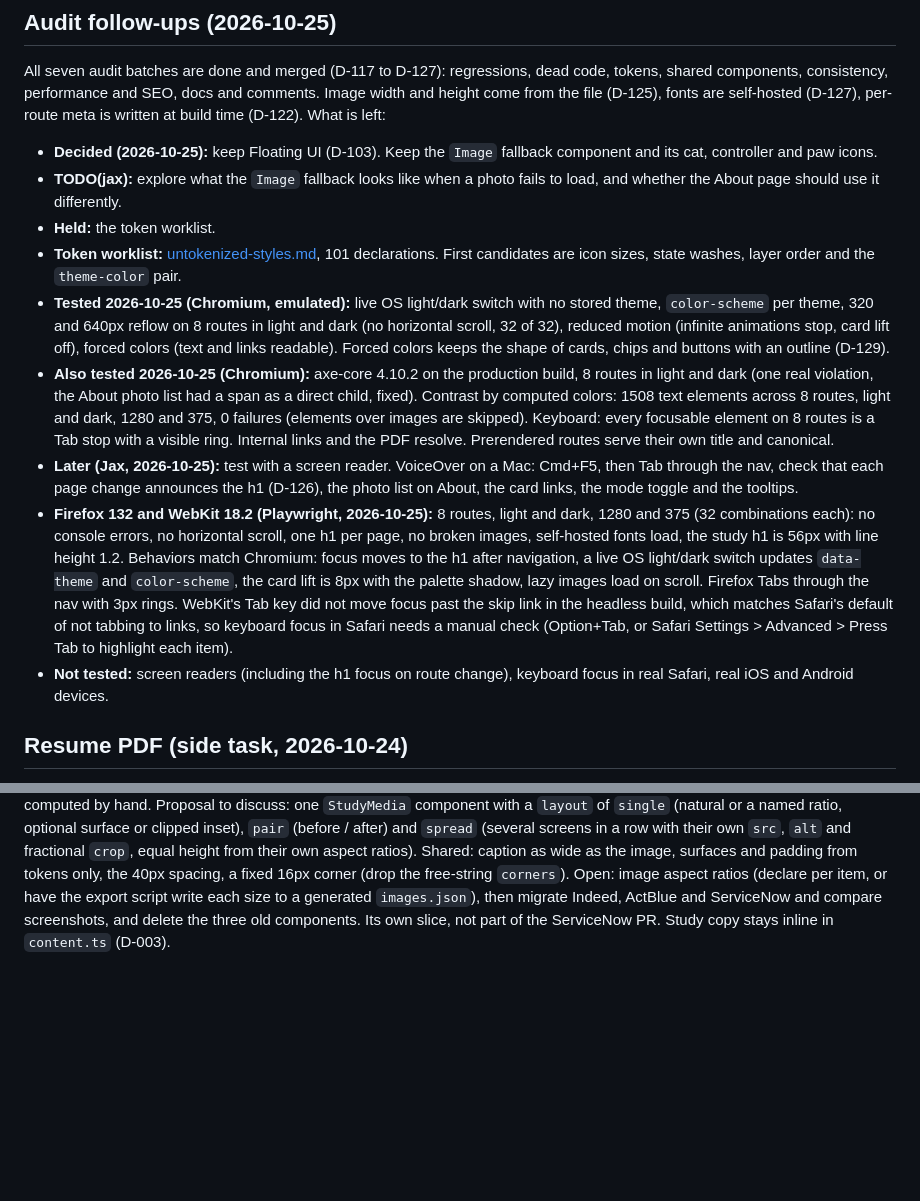
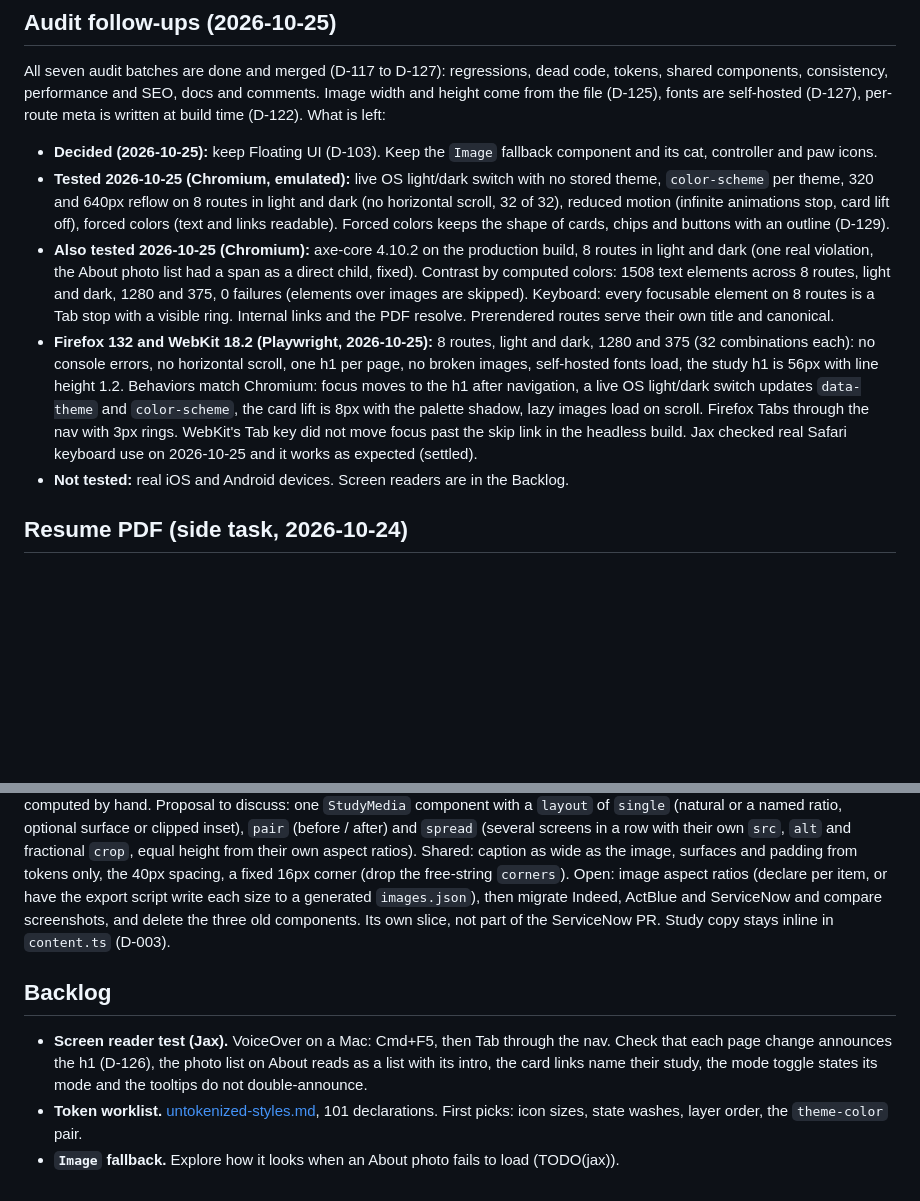
Before and after one commit to jaxatto/portfolio, a Markdown page: docs/plan.md, 2 parts joined by grey strips. Rendered like a GitHub page; blank space fills up the shorter version.

Commit message:
Plan: Safari settled, screen reader test, token worklist and Image fallback in a backlog
Co-Authored-By: Claude Sonnet 5.5 <noreply@anthropic.com>

```diff
--- a/docs/plan.md
+++ b/docs/plan.md
@@ -23,14 +23,10 @@ Slices 0 to 6 are merged into `redesign`, and the Home hero, header role line, f
 All seven audit batches are done and merged (D-117 to D-127): regressions, dead code, tokens, shared components, consistency, performance and SEO, docs and comments. Image width and height come from the file (D-125), fonts are self-hosted (D-127), per-route meta is written at build time (D-122). What is left:
 
 - **Decided (2026-10-25):** keep Floating UI (D-103). Keep the `Image` fallback component and its cat, controller and paw icons.
-- **TODO(jax):** explore what the `Image` fallback looks like when a photo fails to load, and whether the About page should use it differently.
-- **Held:** the token worklist.
-- **Token worklist:** [untokenized-styles.md](untokenized-styles.md), 101 declarations. First candidates are icon sizes, state washes, layer order and the `theme-color` pair.
 - **Tested 2026-10-25 (Chromium, emulated):** live OS light/dark switch with no stored theme, `color-scheme` per theme, 320 and 640px reflow on 8 routes in light and dark (no horizontal scroll, 32 of 32), reduced motion (infinite animations stop, card lift off), forced colors (text and links readable). Forced colors keeps the shape of cards, chips and buttons with an outline (D-129).
 - **Also tested 2026-10-25 (Chromium):** axe-core 4.10.2 on the production build, 8 routes in light and dark (one real violation, the About photo list had a span as a direct child, fixed). Contrast by computed colors: 1508 text elements across 8 routes, light and dark, 1280 and 375, 0 failures (elements over images are skipped). Keyboard: every focusable element on 8 routes is a Tab stop with a visible ring. Internal links and the PDF resolve. Prerendered routes serve their own title and canonical.
-- **Later (Jax, 2026-10-25):** test with a screen reader. VoiceOver on a Mac: Cmd+F5, then Tab through the nav, check that each page change announces the h1 (D-126), the photo list on About, the card links, the mode toggle and the tooltips.
-- **Firefox 132 and WebKit 18.2 (Playwright, 2026-10-25):** 8 routes, light and dark, 1280 and 375 (32 combinations each): no console errors, no horizontal scroll, one h1 per page, no broken images, self-hosted fonts load, the study h1 is 56px with line height 1.2. Behaviors match Chromium: focus moves to the h1 after navigation, a live OS light/dark switch updates `data-theme` and `color-scheme`, the card lift is 8px with the palette shadow, lazy images load on scroll. Firefox Tabs through the nav with 3px rings. WebKit's Tab key did not move focus past the skip link in the headless build, which matches Safari's default of not tabbing to links, so keyboard focus in Safari needs a manual check (Option+Tab, or Safari Settings > Advanced > Press Tab to highlight each item).
-- **Not tested:** screen readers (including the h1 focus on route change), keyboard focus in real Safari, real iOS and Android devices.
+- **Firefox 132 and WebKit 18.2 (Playwright, 2026-10-25):** 8 routes, light and dark, 1280 and 375 (32 combinations each): no console errors, no horizontal scroll, one h1 per page, no broken images, self-hosted fonts load, the study h1 is 56px with line height 1.2. Behaviors match Chromium: focus moves to the h1 after navigation, a live OS light/dark switch updates `data-theme` and `color-scheme`, the card lift is 8px with the palette shadow, lazy images load on scroll. Firefox Tabs through the nav with 3px rings. WebKit's Tab key did not move focus past the skip link in the headless build. Jax checked real Safari keyboard use on 2026-10-25 and it works as expected (settled).
+- **Not tested:** real iOS and Android devices. Screen readers are in the Backlog.
 
 ## Resume PDF (side task, 2026-10-24)
 
@@ -61,3 +57,9 @@ Remaining `TODO(jax)` in the code (2026-10-25):
 ## Parked: study image component (raised 2026-10-19, return after ServiceNow copy is done)
 
 Jax finds the image approach too fixed. Today: `StudyImage` (3:1 banner, `corners` as a free string), `StudyCompare` (1200 / 740 default box, `aspectRatio` override added in D-078) and `StudyPanels` (300px / 220px box, `sourceWidth`, `sourceHeight`, pixel slice coordinates and hand-computed `weight` in the content files). ServiceNow's hero needed a composite sheet and slices computed by hand. Proposal to discuss: one `StudyMedia` component with a `layout` of `single` (natural or a named ratio, optional surface or clipped inset), `pair` (before / after) and `spread` (several screens in a row with their own `src`, `alt` and fractional `crop`, equal height from their own aspect ratios). Shared: caption as wide as the image, surfaces and padding from tokens only, the 40px spacing, a fixed 16px corner (drop the free-string `corners`). Open: image aspect ratios (declare per item, or have the export script write each size to a generated `images.json`), then migrate Indeed, ActBlue and ServiceNow and compare screenshots, and delete the three old components. Its own slice, not part of the ServiceNow PR. Study copy stays inline in `content.ts` (D-003).
+
+## Backlog
+
+- **Screen reader test (Jax).** VoiceOver on a Mac: Cmd+F5, then Tab through the nav. Check that each page change announces the h1 (D-126), the photo list on About reads as a list with its intro, the card links name their study, the mode toggle states its mode and the tooltips do not double-announce.
+- **Token worklist.** [untokenized-styles.md](untokenized-styles.md), 101 declarations. First picks: icon sizes, state washes, layer order, the `theme-color` pair.
+- **`Image` fallback.** Explore how it looks when an About photo fails to load (TODO(jax)).
```
